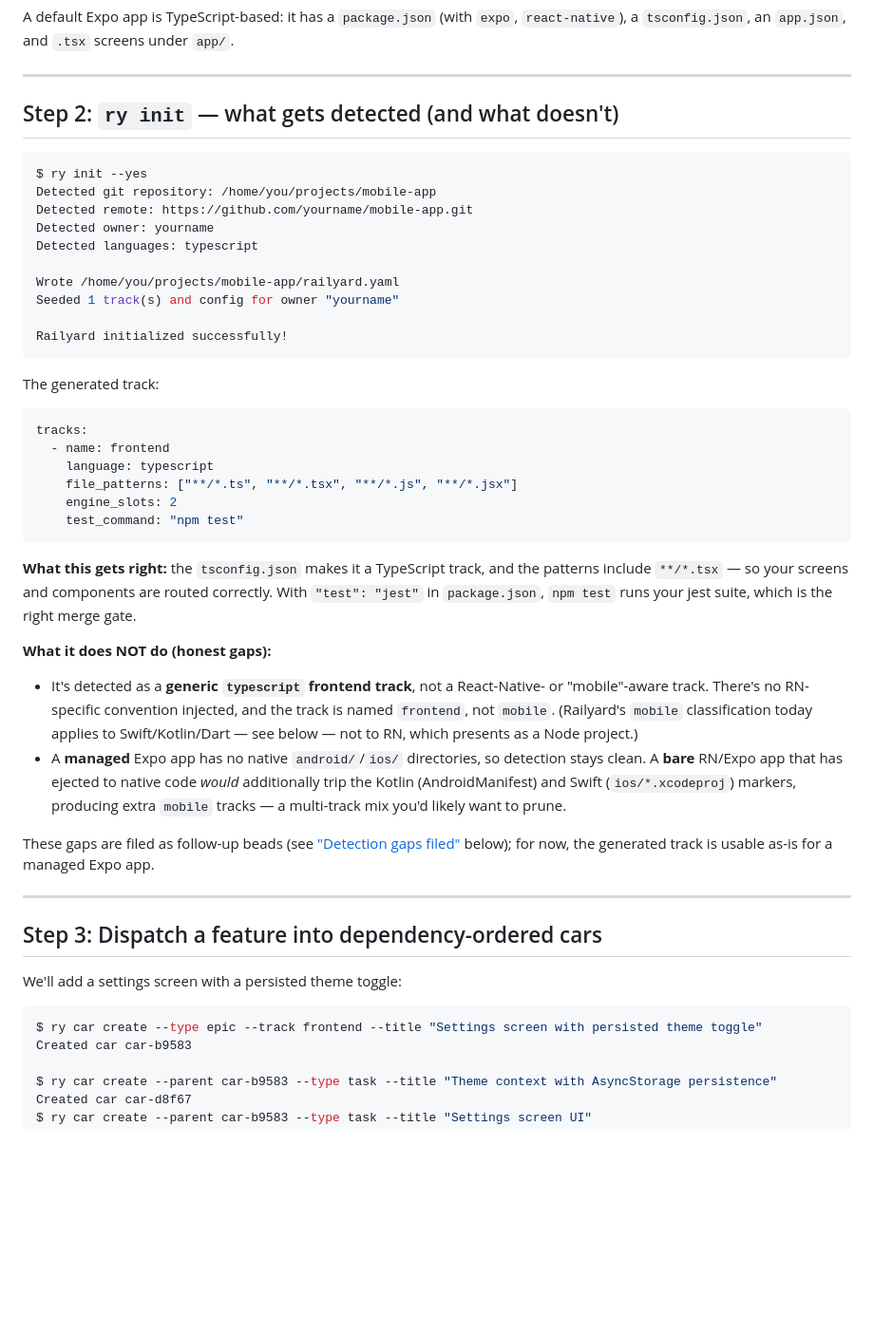
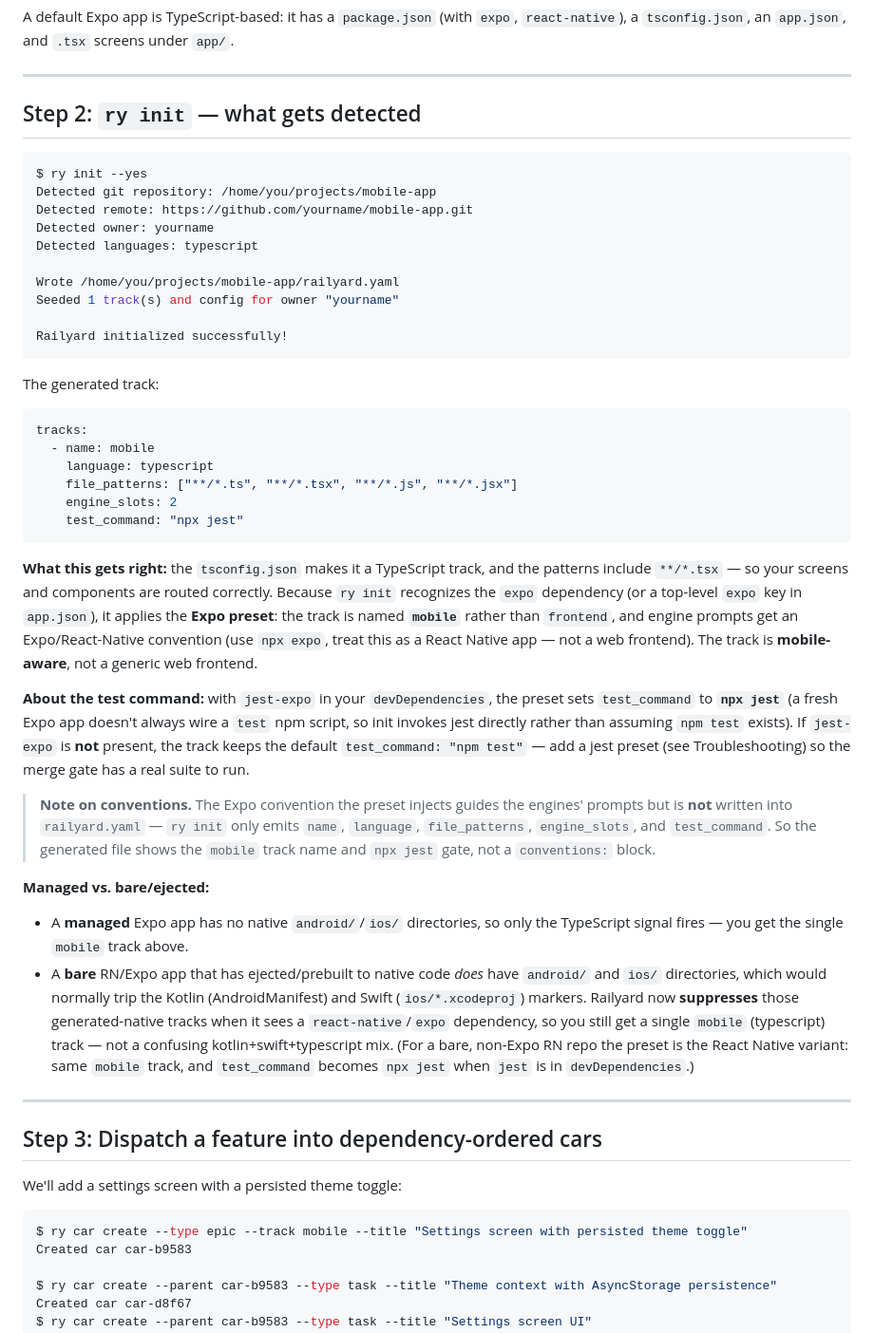
Before and after one commit to zulandar/railyard, a Markdown page: docs/tutorial-mobile.md, the part around one of its changes. Shown at 95% size. GitHub-like rendering; blank space fills up the shorter version.

````diff
--- a/docs/tutorial-mobile.md
+++ b/docs/tutorial-mobile.md
@@ -37,7 +37,7 @@ A default Expo app is TypeScript-based: it has a `package.json` (with `expo`, `r
 
 ---
 
-## Step 2: `ry init` — what gets detected (and what doesn't)
+## Step 2: `ry init` — what gets detected
 
 ```console
 $ ry init --yes
@@ -56,20 +56,22 @@ The generated track:
 
 ```yaml
 tracks:
-  - name: frontend
+  - name: mobile
     language: typescript
     file_patterns: ["**/*.ts", "**/*.tsx", "**/*.js", "**/*.jsx"]
     engine_slots: 2
-    test_command: "npm test"
+    test_command: "npx jest"
 ```
 
-**What this gets right:** the `tsconfig.json` makes it a TypeScript track, and the patterns include `**/*.tsx` — so your screens and components are routed correctly. With `"test": "jest"` in `package.json`, `npm test` runs your jest suite, which is the right merge gate.
+**What this gets right:** the `tsconfig.json` makes it a TypeScript track, and the patterns include `**/*.tsx` — so your screens and components are routed correctly. Because `ry init` recognizes the `expo` dependency (or a top-level `expo` key in `app.json`), it applies the **Expo preset**: the track is named **`mobile`** rather than `frontend`, and engine prompts get an Expo/React-Native convention (use `npx expo`, treat this as a React Native app — not a web frontend). The track is **mobile-aware**, not a generic web frontend.
 
-**What it does NOT do (honest gaps):**
-- It's detected as a **generic `typescript` frontend track**, not a React-Native- or "mobile"-aware track. There's no RN-specific convention injected, and the track is named `frontend`, not `mobile`. (Railyard's `mobile` classification today applies to Swift/Kotlin/Dart — see below — not to RN, which presents as a Node project.)
-- A **managed** Expo app has no native `android/`/`ios/` directories, so detection stays clean. A **bare** RN/Expo app that has ejected to native code *would* additionally trip the Kotlin (AndroidManifest) and Swift (`ios/*.xcodeproj`) markers, producing extra `mobile` tracks — a multi-track mix you'd likely want to prune.
+**About the test command:** with `jest-expo` in your `devDependencies`, the preset sets `test_command` to **`npx jest`** (a fresh Expo app doesn't always wire a `test` npm script, so init invokes jest directly rather than assuming `npm test` exists). If `jest-expo` is **not** present, the track keeps the default `test_command: "npm test"` — add a jest preset (see Troubleshooting) so the merge gate has a real suite to run.
 
-These gaps are filed as follow-up beads (see ["Detection gaps filed"](#detection-gaps-filed) below); for now, the generated track is usable as-is for a managed Expo app.
+> **Note on conventions.** The Expo convention the preset injects guides the engines' prompts but is **not** written into `railyard.yaml` — `ry init` only emits `name`, `language`, `file_patterns`, `engine_slots`, and `test_command`. So the generated file shows the `mobile` track name and `npx jest` gate, not a `conventions:` block.
+
+**Managed vs. bare/ejected:**
+- A **managed** Expo app has no native `android/`/`ios/` directories, so only the TypeScript signal fires — you get the single `mobile` track above.
+- A **bare** RN/Expo app that has ejected/prebuilt to native code *does* have `android/` and `ios/` directories, which would normally trip the Kotlin (AndroidManifest) and Swift (`ios/*.xcodeproj`) markers. Railyard now **suppresses** those generated-native tracks when it sees a `react-native`/`expo` dependency, so you still get a single `mobile` (typescript) track — not a confusing kotlin+swift+typescript mix. (For a bare, non-Expo RN repo the preset is the React Native variant: same `mobile` track, and `test_command` becomes `npx jest` when `jest` is in `devDependencies`.)
 
 ---
 
@@ -78,7 +80,7 @@ These gaps are filed as follow-up beads (see ["Detection gaps filed"](#detection
 We'll add a settings screen with a persisted theme toggle:
 
 ```console
-$ ry car create --type epic --track frontend --title "Settings screen with persisted theme toggle"
+$ ry car create --type epic --track mobile --title "Settings screen with persisted theme toggle"
 Created car car-b9583
 
 $ ry car create --parent car-b9583 --type task --title "Theme context with AsyncStorage persistence"
````
Also changed, not shown: other parts of docs/tutorial-mobile.md (+17 -13 lines), docs/tutorial-js-game.md (+3 -3 lines).
